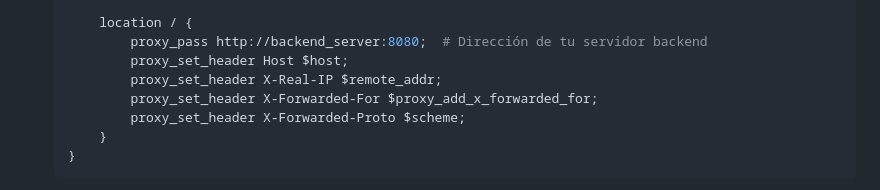
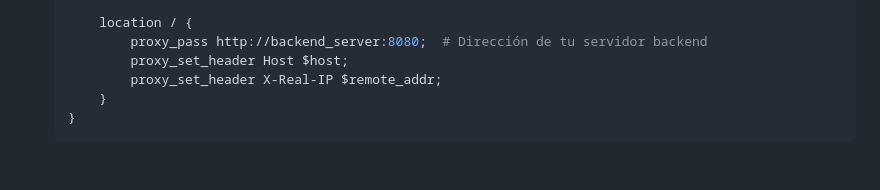
Before and after one commit to rafacabeza/daw, a Markdown page: servidorweb/README.md, the part around the change. Drawn GitHub-style; blank space fills up the shorter version.

````diff
--- a/servidorweb/README.md
+++ b/servidorweb/README.md
@@ -327,8 +327,6 @@ Configurar un **proxy inverso** con **Nginx** implica configurar Nginx para que
            proxy_pass http://backend_server:8080;  # Dirección de tu servidor backend
            proxy_set_header Host $host;
            proxy_set_header X-Real-IP $remote_addr;
-           proxy_set_header X-Forwarded-For $proxy_add_x_forwarded_for;
-           proxy_set_header X-Forwarded-Proto $scheme;
        }
    }
    ```
````
Also changed, not shown: servidorweb/practica1.md (added, +78 -0 lines).
